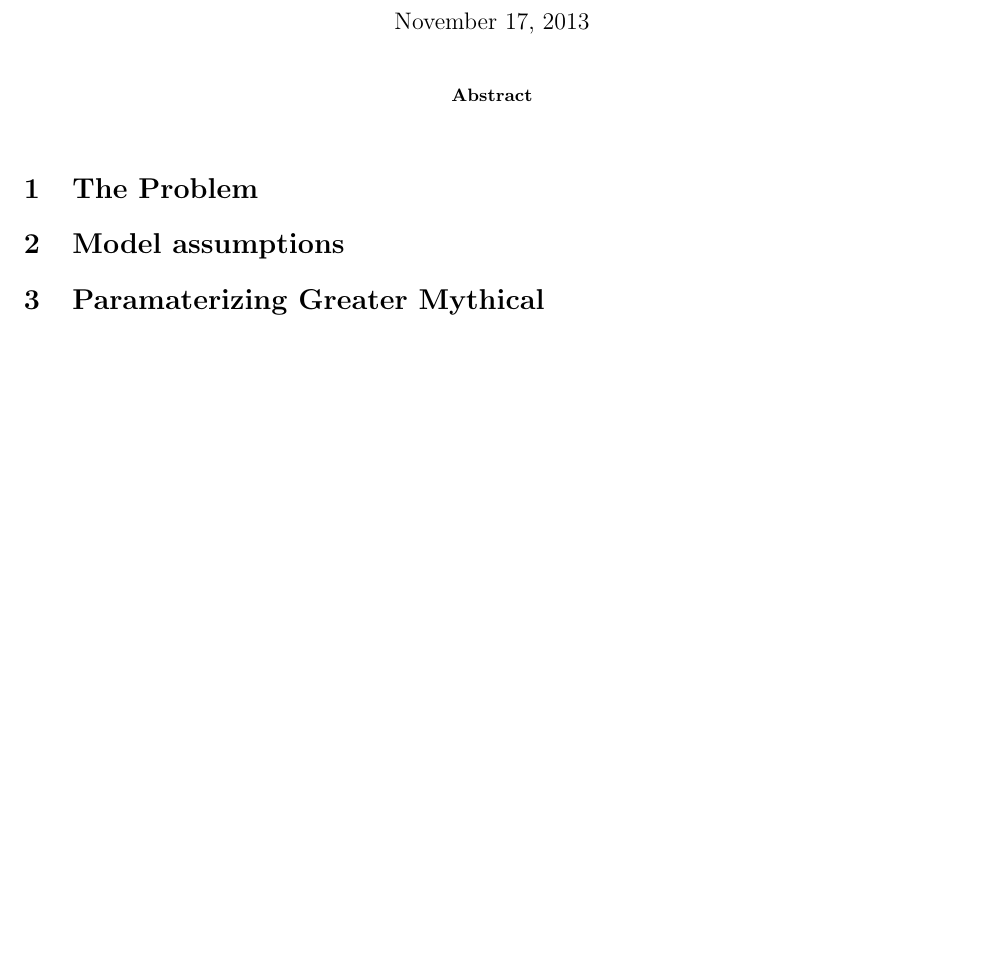
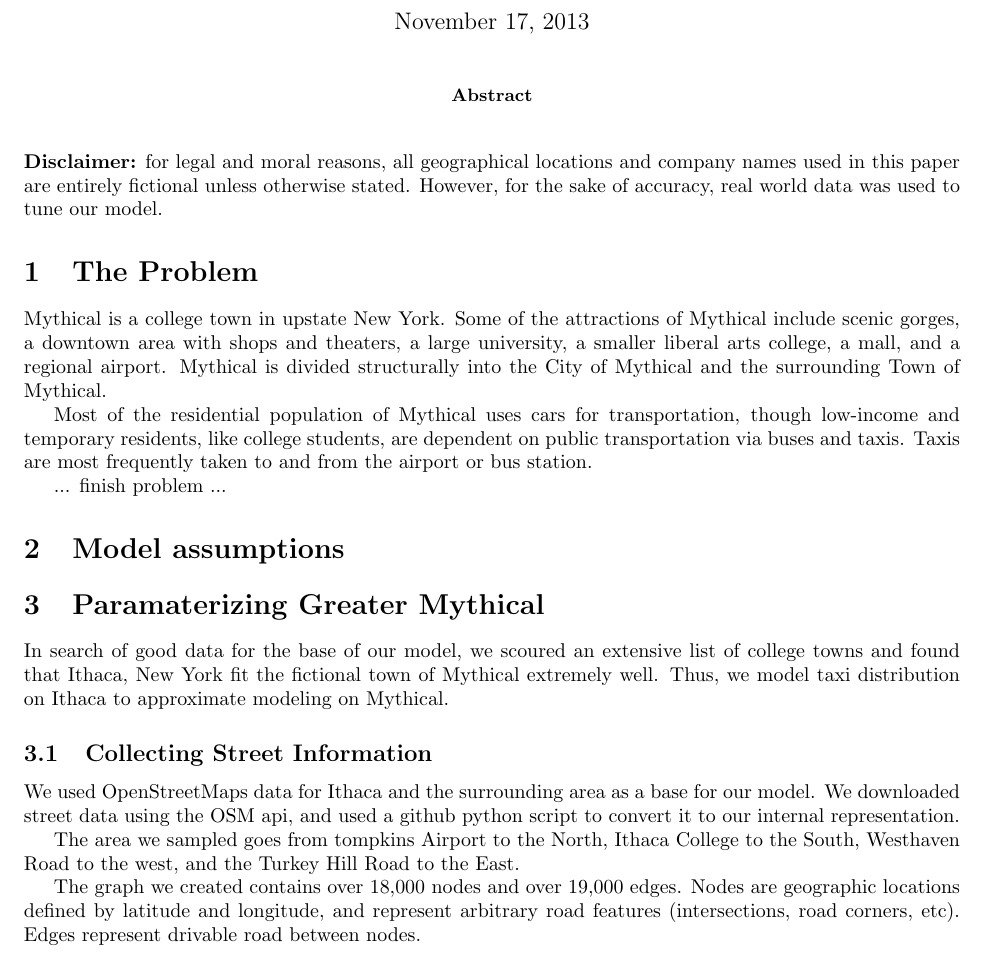
Before and after one commit to dtwitty/MCM, a LaTeX paper (taxis.tex): part of the page before the commit and part of page 1 of 2 after it, cut so that both start at the same text, the shorter picture padded with empty space. Compiled offline with pdfLaTeX.

Commit message:
updated paper

```diff
--- a/taxis.tex
+++ b/taxis.tex
@@ -17,11 +17,26 @@
 \begin{abstract}
 \end{abstract}
 
+\noindent\textbf{Disclaimer:} for legal and moral reasons, all geographical locations and company names used in this paper are entirely fictional unless otherwise stated. However, for the sake of accuracy, real world data was used to tune our model.
+
 \section{The Problem}
+Mythical is a college town in upstate New York. Some of the attractions of Mythical include scenic gorges, a downtown area with shops and theaters, a large university, a smaller liberal arts college, a mall, and a regional airport. Mythical is divided structurally into the City of Mythical and the surrounding Town of Mythical.
+
+Most of the residential population of Mythical uses cars for transportation, though low-income and temporary residents, like college students, are dependent on public transportation via buses and taxis. Taxis are most frequently taken to and from the airport or bus station.
+
+... finish problem ...
 
 \section{Model assumptions}
 
 \section{Paramaterizing Greater Mythical}
+In search of good data for the base of our model, we scoured an extensive list of college towns and found that Ithaca, New York fit the fictional town of Mythical extremely well. Thus, we model taxi distribution on Ithaca to approximate modeling on Mythical.
+
+\subsection{Collecting Street Information}
+We used OpenStreetMaps data for Ithaca and the surrounding area as a base for our model. We downloaded street data using the OSM api, and used a github python script to convert it to our internal representation.
+
+The area we sampled goes from tompkins Airport to the North, Ithaca College to the South, Westhaven Road to the west, and the Turkey Hill Road to the East.
+
+The graph we created contains over 18,000 nodes and over 19,000 edges. Nodes are geographic locations defined by latitude and longitude, and represent arbitrary road features (intersections, road corners, etc). Edges represent drivable road between nodes.
 
 \section{The Models}
 
```
